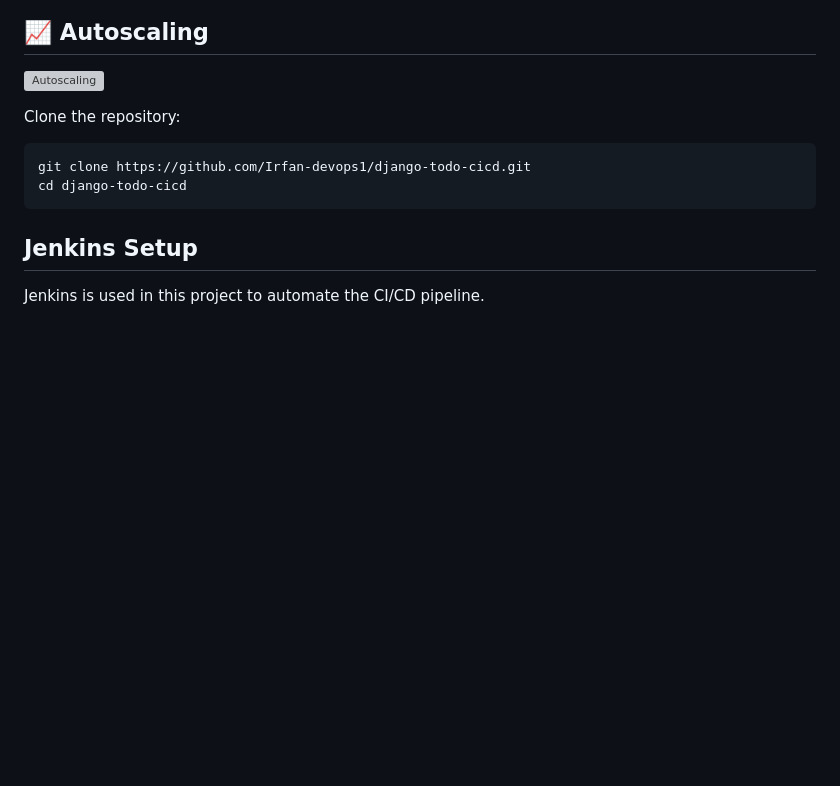
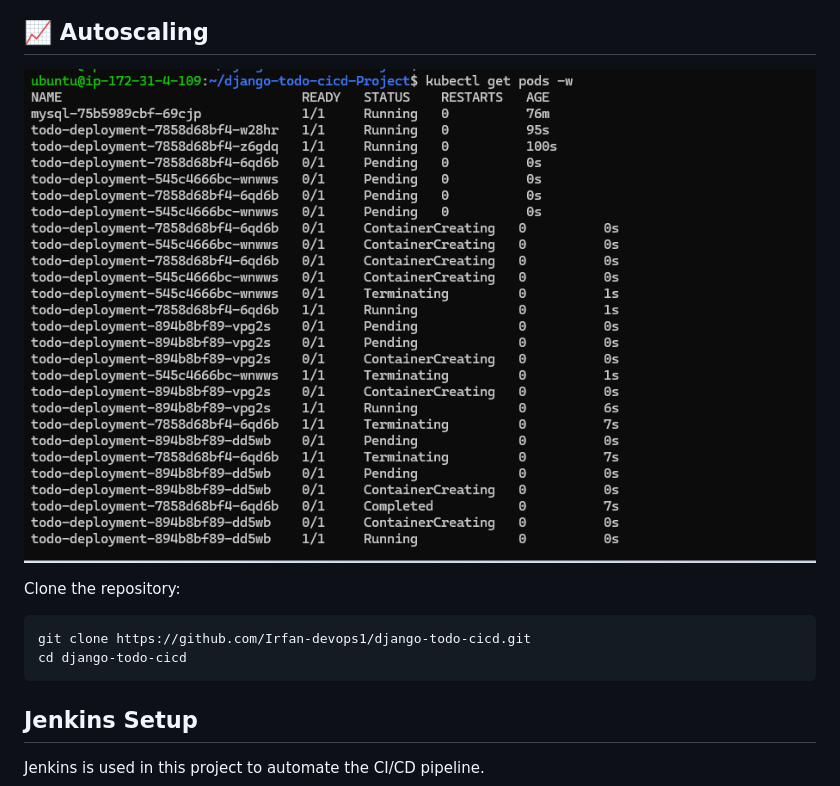
Before and after one commit to Irfan-devops1/django-todo-cicd-Project, a Markdown page: README.md, the part around the change. Rendered like a GitHub page; blank space fills up the shorter version; grey boxes are pictures that could not be loaded.

```diff
--- a/README.md
+++ b/README.md
@@ -16,7 +16,7 @@ The application is containerized using Docker and deployed on a Kubernetes clust
 ![Kubernetes](./k8s.png)
 
 ## 📈 Autoscaling
-![Autoscaling](./autoscaling.png)
+![Autoscaling](./autoscalling.png)
 
 Clone the repository:
 
```
